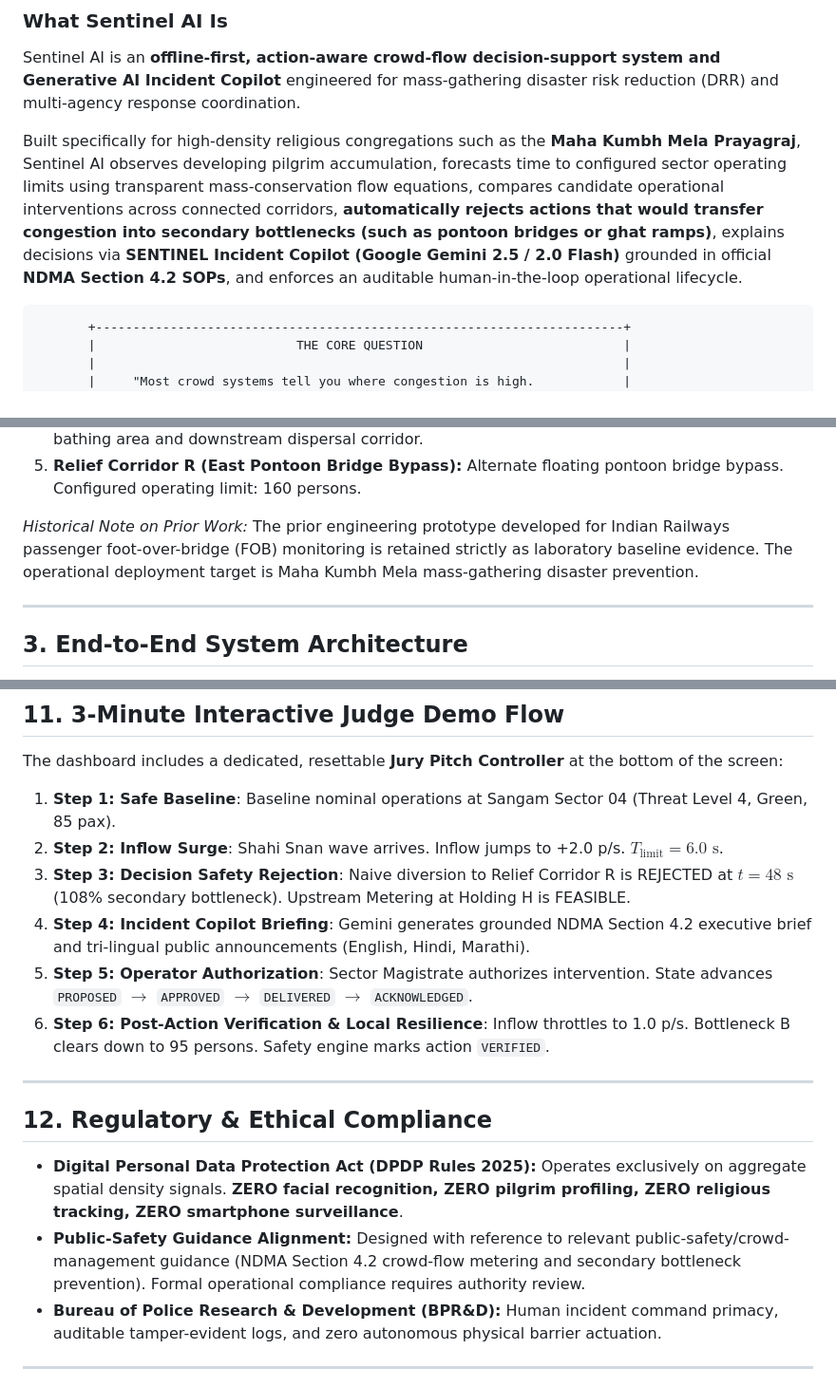
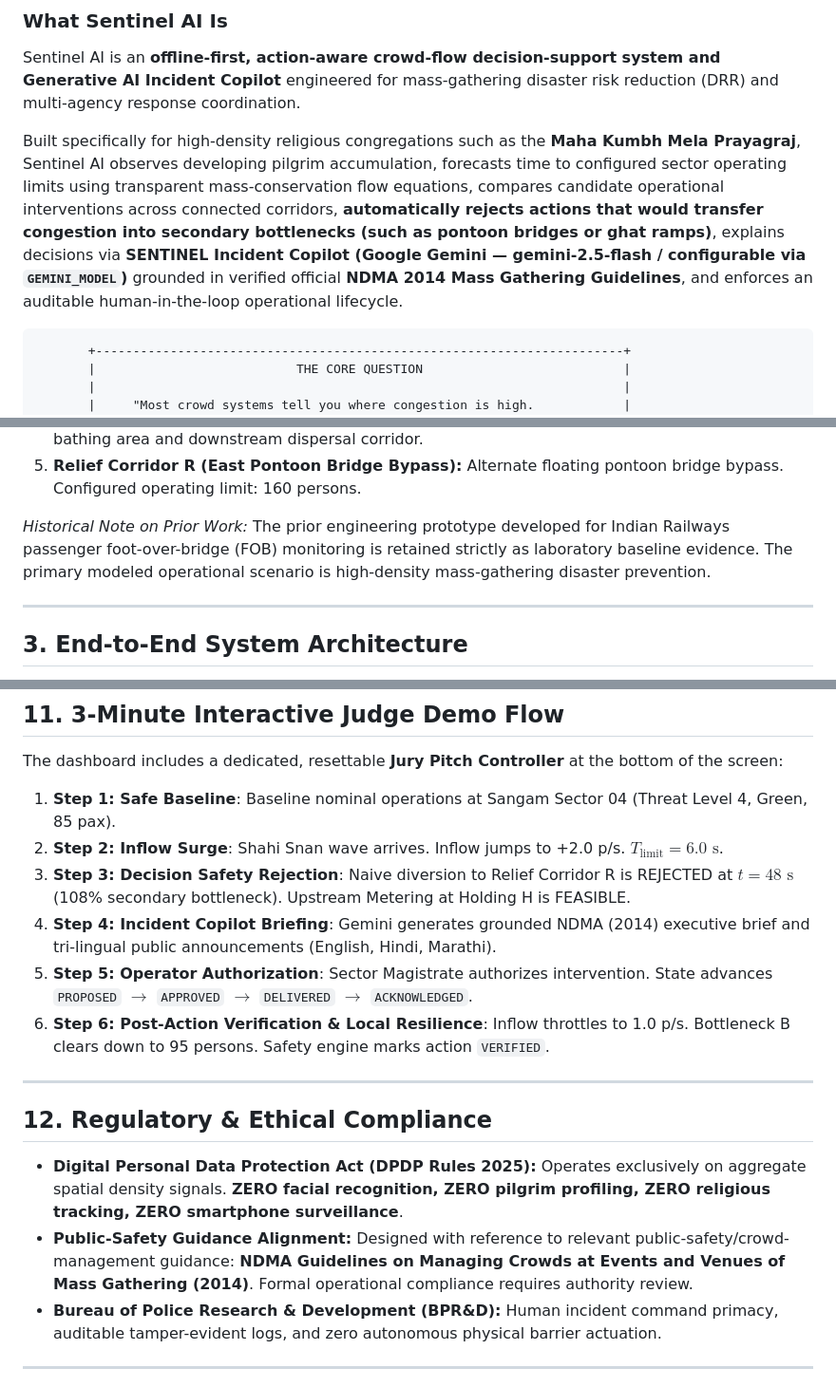
Before and after one commit to shoryamittal/Crowd-Flow-Management-Predictive-Systems, a Markdown page: README.md, 3 parts joined by grey strips. Shown at 95% size. Rendered like a GitHub page.

````diff
--- a/README.md
+++ b/README.md
@@ -24,7 +24,7 @@
 ### What Sentinel AI Is
 Sentinel AI is an **offline-first, action-aware crowd-flow decision-support system and Generative AI Incident Copilot** engineered for mass-gathering disaster risk reduction (DRR) and multi-agency response coordination.
 
-Built specifically for high-density religious congregations such as the **Maha Kumbh Mela Prayagraj**, Sentinel AI observes developing pilgrim accumulation, forecasts time to configured sector operating limits using transparent mass-conservation flow equations, compares candidate operational interventions across connected corridors, **automatically rejects actions that would transfer congestion into secondary bottlenecks (such as pontoon bridges or ghat ramps)**, explains decisions via **SENTINEL Incident Copilot (Google Gemini 2.5 / 2.0 Flash)** grounded in official **NDMA Section 4.2 SOPs**, and enforces an auditable human-in-the-loop operational lifecycle.
+Built specifically for high-density religious congregations such as the **Maha Kumbh Mela Prayagraj**, Sentinel AI observes developing pilgrim accumulation, forecasts time to configured sector operating limits using transparent mass-conservation flow equations, compares candidate operational interventions across connected corridors, **automatically rejects actions that would transfer congestion into secondary bottlenecks (such as pontoon bridges or ghat ramps)**, explains decisions via **SENTINEL Incident Copilot (Google Gemini — gemini-2.5-flash / configurable via `GEMINI_MODEL`)** grounded in verified official **NDMA 2014 Mass Gathering Guidelines**, and enforces an auditable human-in-the-loop operational lifecycle.
 
 ```
        +-----------------------------------------------------------------------+
@@ -73,7 +73,7 @@ graph LR
 4. **Ghat Area G & Exit Corridor E (Triveni Sangam Bathing Area & Egress):** Sacred confluence bathing area and downstream dispersal corridor.
 5. **Relief Corridor R (East Pontoon Bridge Bypass):** Alternate floating pontoon bridge bypass. Configured operating limit: 160 persons.
 
-*Historical Note on Prior Work:* The prior engineering prototype developed for Indian Railways passenger foot-over-bridge (FOB) monitoring is retained strictly as laboratory baseline evidence. The operational deployment target is Maha Kumbh Mela mass-gathering disaster prevention.
+*Historical Note on Prior Work:* The prior engineering prototype developed for Indian Railways passenger foot-over-bridge (FOB) monitoring is retained strictly as laboratory baseline evidence. The primary modeled operational scenario is high-density mass-gathering disaster prevention.
 
 ---
 
@@ -250,7 +272,7 @@ The dashboard includes a dedicated, resettable **Jury Pitch Controller** at the
 1. **Step 1: Safe Baseline**: Baseline nominal operations at Sangam Sector 04 (Threat Level 4, Green, 85 pax).
 2. **Step 2: Inflow Surge**: Shahi Snan wave arrives. Inflow jumps to +2.0 p/s. $T_{\text{limit}} = 6.0\text{ s}$.
 3. **Step 3: Decision Safety Rejection**: Naive diversion to Relief Corridor R is REJECTED at $t=48\text{ s}$ (108% secondary bottleneck). Upstream Metering at Holding H is FEASIBLE.
-4. **Step 4: Incident Copilot Briefing**: Gemini generates grounded NDMA Section 4.2 executive brief and tri-lingual public announcements (English, Hindi, Marathi).
+4. **Step 4: Incident Copilot Briefing**: Gemini generates grounded NDMA (2014) executive brief and tri-lingual public announcements (English, Hindi, Marathi).
 5. **Step 5: Operator Authorization**: Sector Magistrate authorizes intervention. State advances `PROPOSED` $\rightarrow$ `APPROVED` $\rightarrow$ `DELIVERED` $\rightarrow$ `ACKNOWLEDGED`.
 6. **Step 6: Post-Action Verification & Local Resilience**: Inflow throttles to 1.0 p/s. Bottleneck B clears down to 95 persons. Safety engine marks action `VERIFIED`.
 
@@ -259,7 +281,7 @@ The dashboard includes a dedicated, resettable **Jury Pitch Controller** at the
 ## 12. Regulatory & Ethical Compliance
 
 - **Digital Personal Data Protection Act (DPDP Rules 2025):** Operates exclusively on aggregate spatial density signals. **ZERO facial recognition, ZERO pilgrim profiling, ZERO religious tracking, ZERO smartphone surveillance**.
-- **Public-Safety Guidance Alignment:** Designed with reference to relevant public-safety/crowd-management guidance (NDMA Section 4.2 crowd-flow metering and secondary bottleneck prevention). Formal operational compliance requires authority review.
+- **Public-Safety Guidance Alignment:** Designed with reference to relevant public-safety/crowd-management guidance: **NDMA Guidelines on Managing Crowds at Events and Venues of Mass Gathering (2014)**. Formal operational compliance requires authority review.
 - **Bureau of Police Research & Development (BPR&D):** Human incident command primacy, auditable tamper-evident logs, and zero autonomous physical barrier actuation.
 
 ---
````
Also changed, not shown: other parts of README.md (+38 -16 lines).
